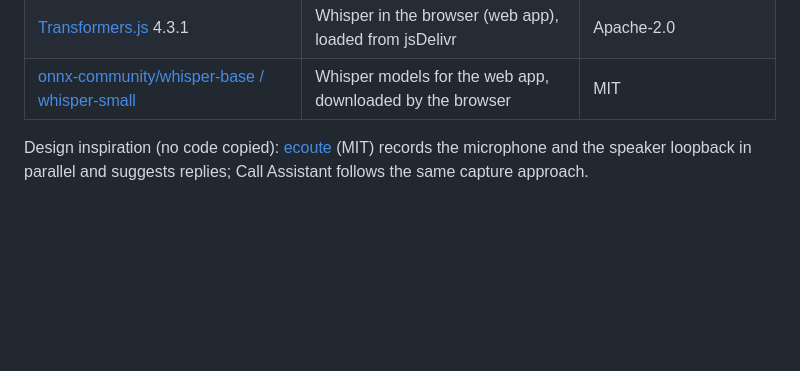
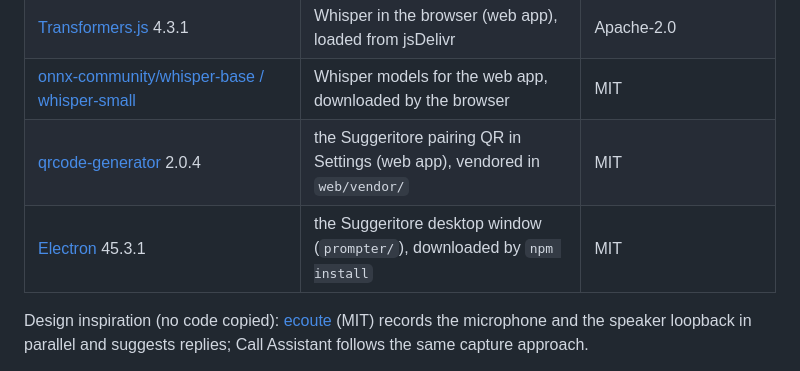
Before and after one commit to aaddabbo30-bit/transcript, a Markdown page: THIRD_PARTY_NOTICES.md, the part around the change. Drawn GitHub-style; blank space fills up the shorter version.

```diff
--- a/THIRD_PARTY_NOTICES.md
+++ b/THIRD_PARTY_NOTICES.md
@@ -18,6 +18,8 @@ links below.
 | Python, Tcl/Tk | runtime and window toolkit | PSF License, Tcl/Tk license (BSD-style) |
 | [Transformers.js](https://github.com/huggingface/transformers.js) 4.3.1 | Whisper in the browser (web app), loaded from jsDelivr | Apache-2.0 |
 | [onnx-community/whisper-base / whisper-small](https://huggingface.co/onnx-community/whisper-base) | Whisper models for the web app, downloaded by the browser | MIT |
+| [qrcode-generator](https://github.com/kazuhikoarase/qrcode-generator) 2.0.4 | the Suggeritore pairing QR in Settings (web app), vendored in `web/vendor/` | MIT |
+| [Electron](https://github.com/electron/electron) 45.3.1 | the Suggeritore desktop window (`prompter/`), downloaded by `npm install` | MIT |
 
 Design inspiration (no code copied): [ecoute](https://github.com/SevaSk/ecoute)
 (MIT) records the microphone and the speaker loopback in parallel and suggests
```
Also changed, not shown: README.md (+6 -2 lines), docs/web-prompter-settings.png (added), 6 other files.
